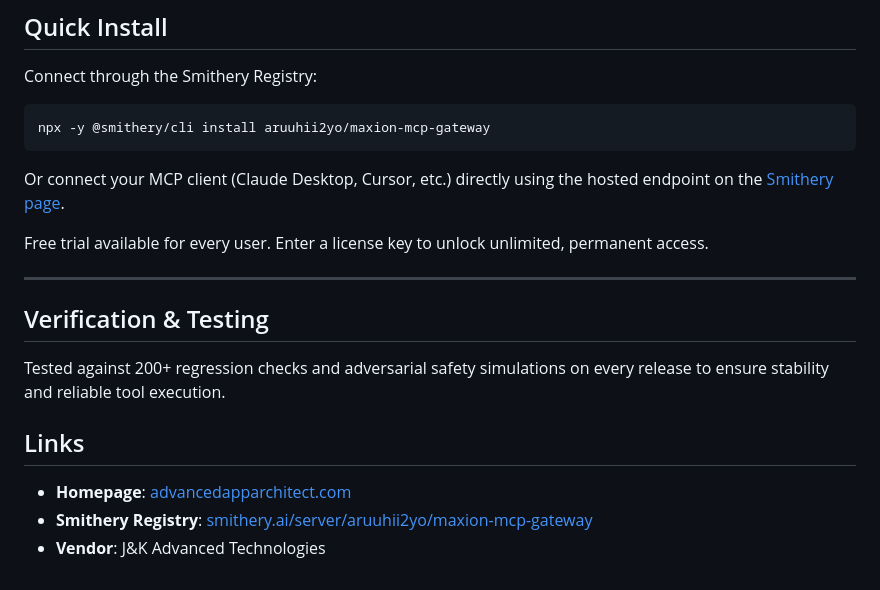
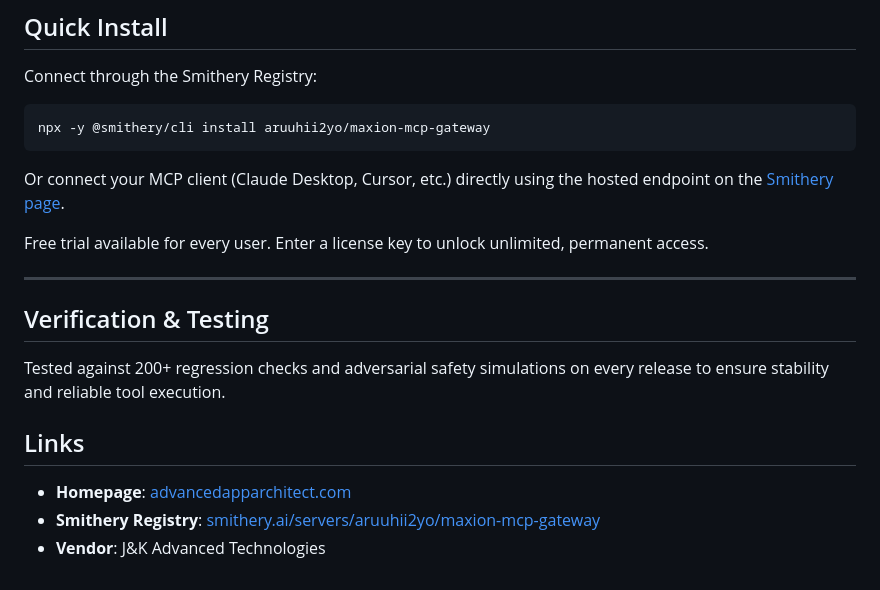
Before and after one commit to aruuhii2yo/maxion-mcp, a Markdown page: README.md, the part around one of its changes. GitHub-like rendering.

Commit message:
docs: update Smithery link to canonical /servers/ URL

```diff
--- a/README.md
+++ b/README.md
@@ -67,5 +67,5 @@ Tested against 200+ regression checks and adversarial safety simulations on ever
 ## Links
 
 - **Homepage**: [advancedapparchitect.com](https://advancedapparchitect.com)
-- **Smithery Registry**: [smithery.ai/server/aruuhii2yo/maxion-mcp-gateway](https://smithery.ai/server/aruuhii2yo/maxion-mcp-gateway)
+- **Smithery Registry**: [smithery.ai/servers/aruuhii2yo/maxion-mcp-gateway](https://smithery.ai/servers/aruuhii2yo/maxion-mcp-gateway)
 - **Vendor**: J&K Advanced Technologies
```
Also changed, not shown: other parts of README.md (+1 -1 lines).
